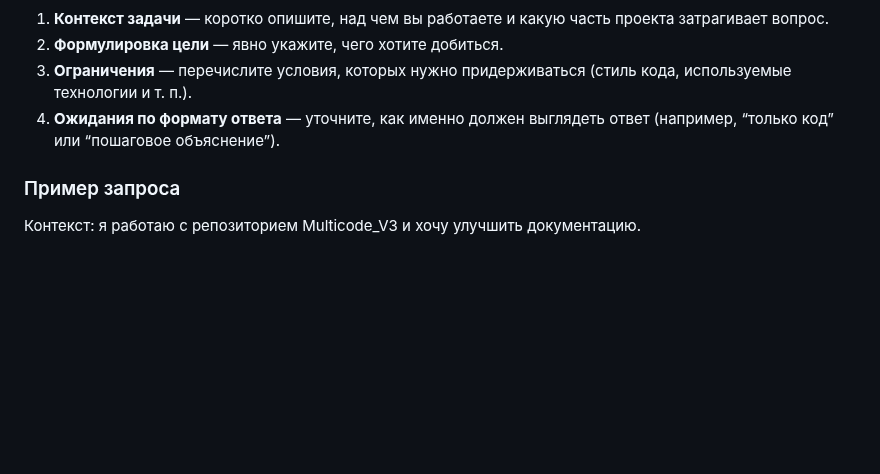
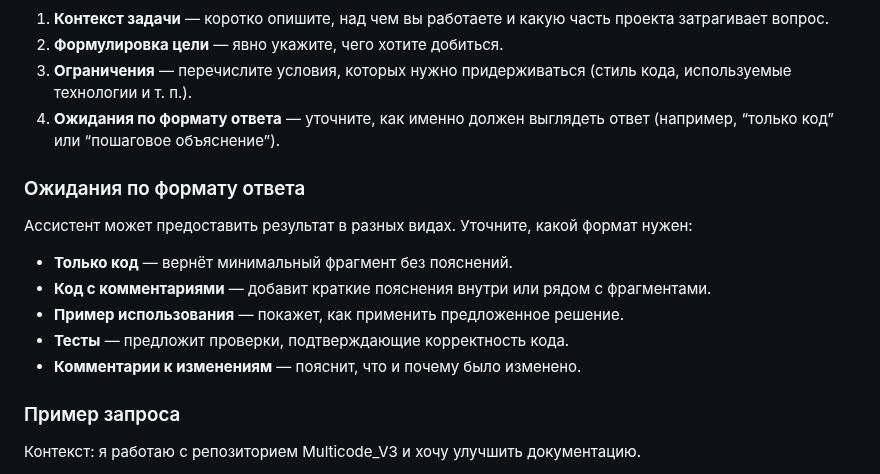
Before and after one commit to redvampir/Multicode_V3, a Markdown page: docs/assistant_manual.md, the part around the change. GitHub-like rendering; blank space fills up the shorter version.

Commit message:
docs: describe result request formats

```diff
--- a/docs/assistant_manual.md
+++ b/docs/assistant_manual.md
@@ -10,6 +10,16 @@
 2. **Формулировка цели** — явно укажите, чего хотите добиться.
 3. **Ограничения** — перечислите условия, которых нужно придерживаться (стиль кода, используемые технологии и т. п.).
 4. **Ожидания по формату ответа** — уточните, как именно должен выглядеть ответ (например, “только код” или “пошаговое объяснение”).
+
+### Ожидания по формату ответа
+
+Ассистент может предоставить результат в разных видах. Уточните, какой формат нужен:
+
+- **Только код** — вернёт минимальный фрагмент без пояснений.
+- **Код с комментариями** — добавит краткие пояснения внутри или рядом с фрагментами.
+- **Пример использования** — покажет, как применить предложенное решение.
+- **Тесты** — предложит проверки, подтверждающие корректность кода.
+- **Комментарии к изменениям** — пояснит, что и почему было изменено.
 
 ### Пример запроса
 
```
